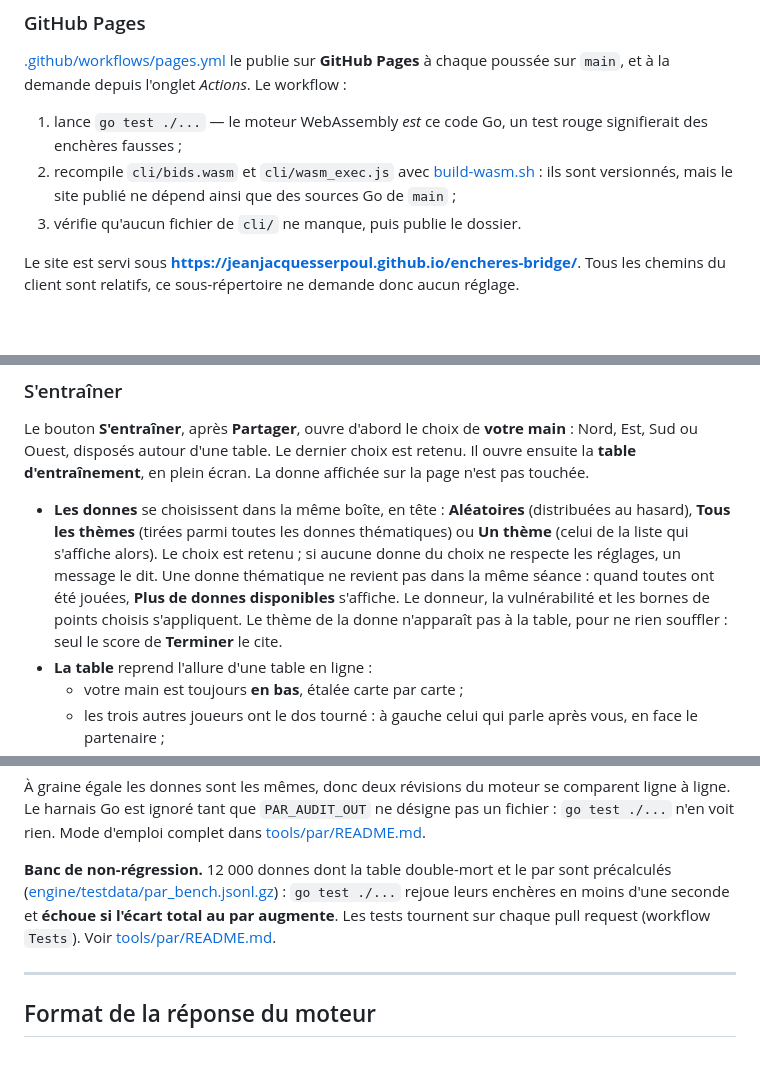
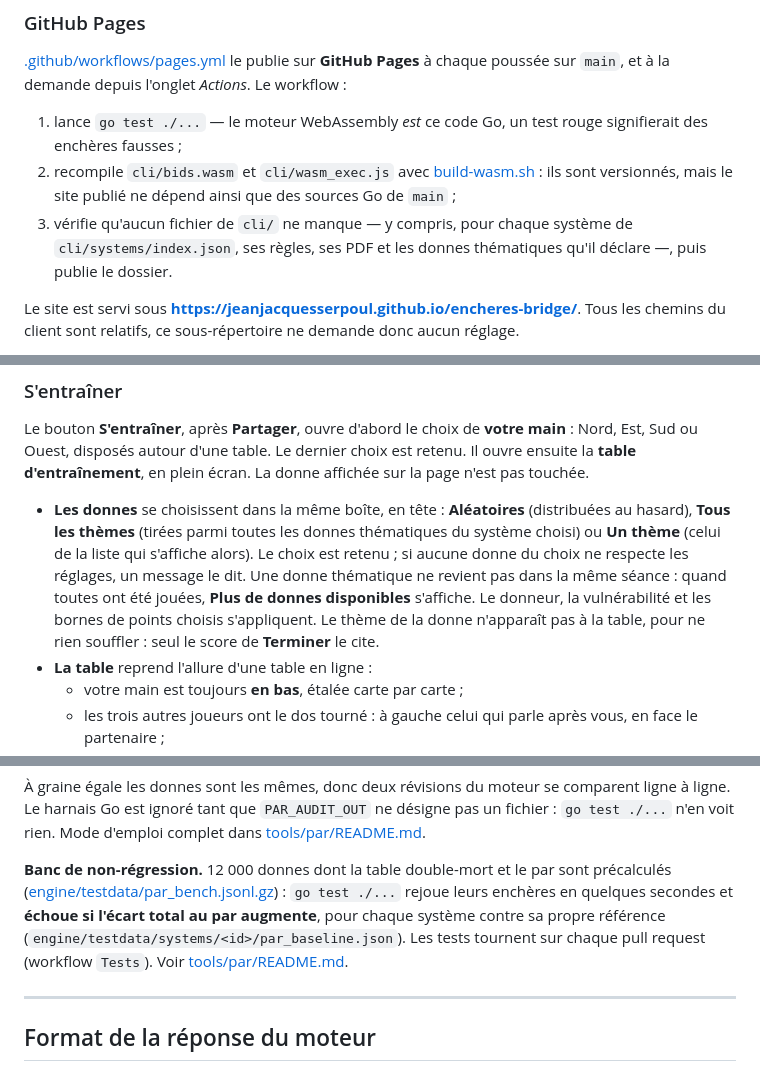
Before and after one commit to JeanJacquesSerpoul/encheres-bridge, a Markdown page: README.md, 3 parts joined by grey strips. Drawn GitHub-style; blank space fills up the shorter version.

```diff
--- a/README.md
+++ b/README.md
@@ -114,7 +114,7 @@ Le client se suffit à lui-même : le moteur tourne dans le navigateur (`cli/bid
 
 1. lance `go test ./...` — le moteur WebAssembly *est* ce code Go, un test rouge signifierait des enchères fausses ;
 2. recompile `cli/bids.wasm` et `cli/wasm_exec.js` avec [build-wasm.sh](build-wasm.sh) : ils sont versionnés, mais le site publié ne dépend ainsi que des sources Go de `main` ;
-3. vérifie qu'aucun fichier de `cli/` ne manque, puis publie le dossier.
+3. vérifie qu'aucun fichier de `cli/` ne manque — y compris, pour chaque système de `cli/systems/index.json`, ses règles, ses PDF et les donnes thématiques qu'il déclare —, puis publie le dossier.
 
 Le site est servi sous **<https://jeanjacquesserpoul.github.io/encheres-bridge/>**. Tous les chemins du client sont relatifs, ce sous-répertoire ne demande donc aucun réglage.
 
@@ -350,7 +352,7 @@ La pastille d'état des Réglages rejoue une donne de référence au chargement
 
 Le bouton **S'entraîner**, après **Partager**, ouvre d'abord le choix de **votre main** : Nord, Est, Sud ou Ouest, disposés autour d'une table. Le dernier choix est retenu. Il ouvre ensuite la **table d'entraînement**, en plein écran. La donne affichée sur la page n'est pas touchée.
 
-- **Les donnes** se choisissent dans la même boîte, en tête : **Aléatoires** (distribuées au hasard), **Tous les thèmes** (tirées parmi toutes les donnes thématiques) ou **Un thème** (celui de la liste qui s'affiche alors). Le choix est retenu ; si aucune donne du choix ne respecte les réglages, un message le dit. Une donne thématique ne revient pas dans la même séance : quand toutes ont été jouées, **Plus de donnes disponibles** s'affiche. Le donneur, la vulnérabilité et les bornes de points choisis s'appliquent. Le thème de la donne n'apparaît pas à la table, pour ne rien souffler : seul le score de **Terminer** le cite.
+- **Les donnes** se choisissent dans la même boîte, en tête : **Aléatoires** (distribuées au hasard), **Tous les thèmes** (tirées parmi toutes les donnes thématiques du système choisi) ou **Un thème** (celui de la liste qui s'affiche alors). Le choix est retenu ; si aucune donne du choix ne respecte les réglages, un message le dit. Une donne thématique ne revient pas dans la même séance : quand toutes ont été jouées, **Plus de donnes disponibles** s'affiche. Le donneur, la vulnérabilité et les bornes de points choisis s'appliquent. Le thème de la donne n'apparaît pas à la table, pour ne rien souffler : seul le score de **Terminer** le cite.
 - **La table** reprend l'allure d'une table en ligne :
   - votre main est toujours **en bas**, étalée carte par carte ;
   - les trois autres joueurs ont le dos tourné : à gauche celui qui parle après vous, en face le partenaire ;
@@ -448,7 +453,7 @@ Le rapport (`tools/par/out/rapport.html`) donne la vue d'ensemble — contrats t
 
 À graine égale les donnes sont les mêmes, donc deux révisions du moteur se comparent ligne à ligne. Le harnais Go est ignoré tant que `PAR_AUDIT_OUT` ne désigne pas un fichier : `go test ./...` n'en voit rien. Mode d'emploi complet dans [tools/par/README.md](tools/par/README.md).
 
-**Banc de non-régression.** 12 000 donnes dont la table double-mort et le par sont précalculés ([engine/testdata/par_bench.jsonl.gz](engine/testdata/par_bench.jsonl.gz)) : `go test ./...` rejoue leurs enchères en moins d'une seconde et **échoue si l'écart total au par augmente**. Les tests tournent sur chaque pull request (workflow `Tests`). Voir [tools/par/README.md](tools/par/README.md#banc-de-non-régression).
+**Banc de non-régression.** 12 000 donnes dont la table double-mort et le par sont précalculés ([engine/testdata/par_bench.jsonl.gz](engine/testdata/par_bench.jsonl.gz)) : `go test ./...` rejoue leurs enchères en quelques secondes et **échoue si l'écart total au par augmente**, pour chaque système contre sa propre référence (`engine/testdata/systems/<id>/par_baseline.json`). Les tests tournent sur chaque pull request (workflow `Tests`). Voir [tools/par/README.md](tools/par/README.md#banc-de-non-régression).
 
 ---
 
```
Also changed, not shown: other parts of README.md (+11 -5 lines).
